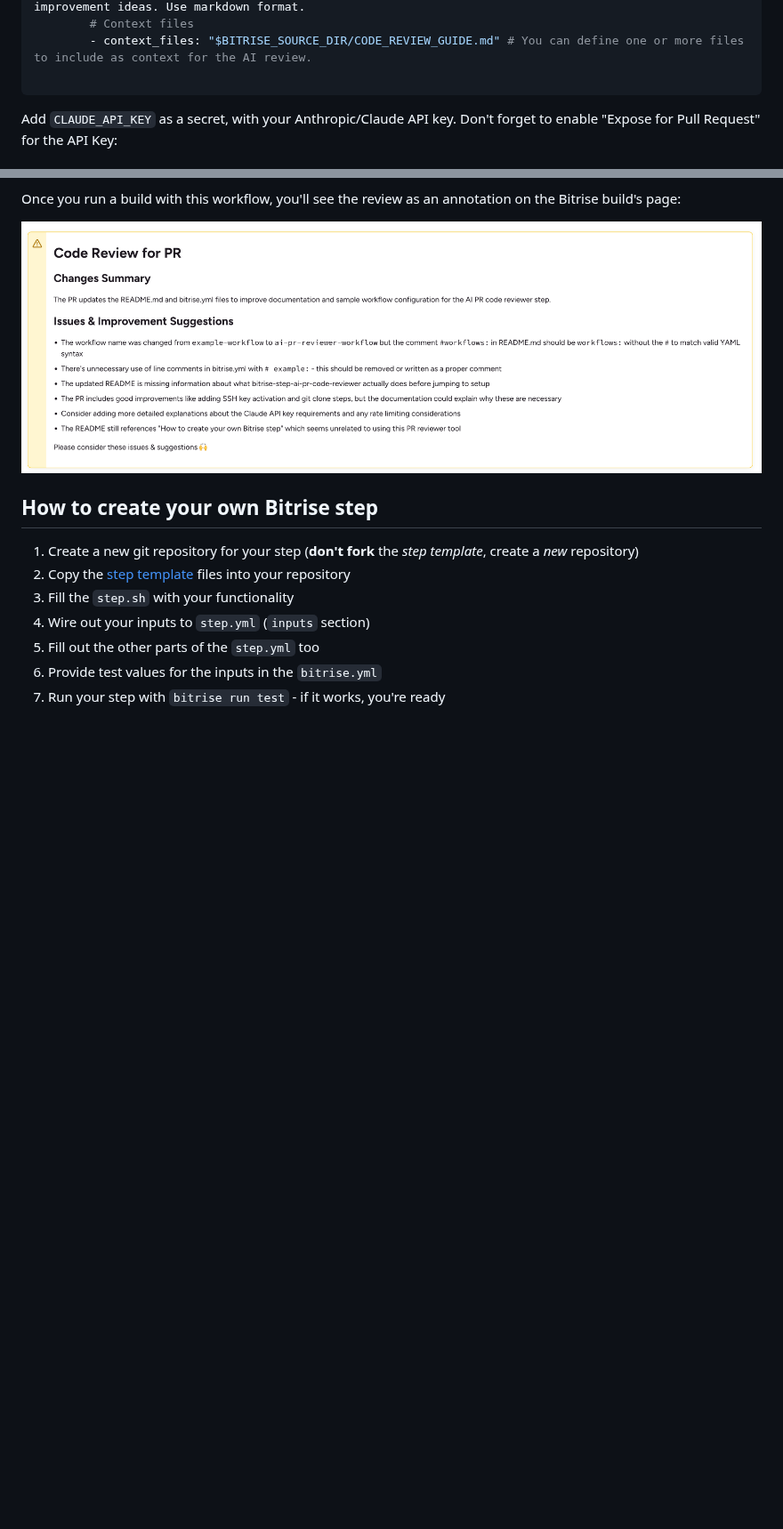
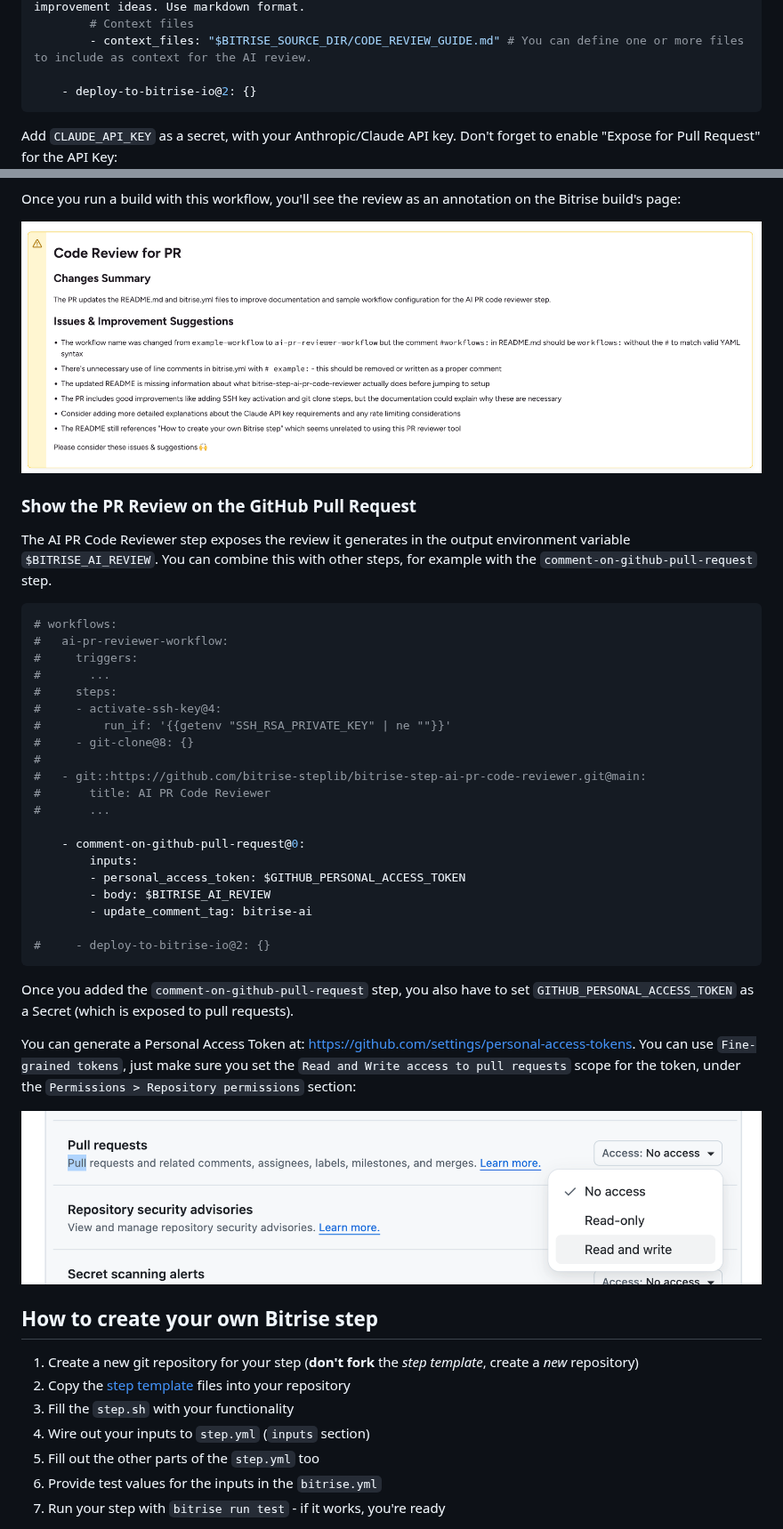
Before and after one commit to bitrise-steplib/bitrise-step-ai-pr-code-reviewer, a Markdown page: README.md, 2 parts joined by grey strips. Shown at 89% size. GitHub-like rendering; pictures changed too: docs/doc-github-pat-permissions.png (added); blank space fills up the shorter version.

Commit message:
Update README and bitrise.yml to include GitHub PR review integration and add permissions image

````diff
--- a/README.md
+++ b/README.md
@@ -36,6 +36,7 @@ You can copy the whole example workflow from here:
         # Context files
         - context_files: "$BITRISE_SOURCE_DIR/CODE_REVIEW_GUIDE.md" # You can define one or more files to include as context for the AI review.
 
+    - deploy-to-bitrise-io@2: {}
 ```
 
 Add `CLAUDE_API_KEY` as a secret, with your Anthropic/Claude API key.
@@ -52,6 +53,41 @@ That's it, you're now ready to use the AI PR Reviewer! 🚀
 Once you run a build with this workflow, you'll see the review as an annotation on the Bitrise build's page:
 
 ![](docs/doc-example-annotation.png)
+
+### Show the PR Review on the GitHub Pull Request
+
+The AI PR Code Reviewer step exposes the review it generates in the output environment variable `$BITRISE_AI_REVIEW`.
+You can combine this with other steps, for example with the `comment-on-github-pull-request` step.
+
+```yaml
+# workflows:
+#   ai-pr-reviewer-workflow:
+#     triggers:
+#       ...
+#     steps:
+#     - activate-ssh-key@4:
+#         run_if: '{{getenv "SSH_RSA_PRIVATE_KEY" | ne ""}}'
+#     - git-clone@8: {}
+#
+#   - git::https://github.com/bitrise-steplib/bitrise-step-ai-pr-code-reviewer.git@main:
+#       title: AI PR Code Reviewer
+#       ...
+
+    - comment-on-github-pull-request@0:
+        inputs:
+        - personal_access_token: $GITHUB_PERSONAL_ACCESS_TOKEN
+        - body: $BITRISE_AI_REVIEW
+        - update_comment_tag: bitrise-ai
+
+#     - deploy-to-bitrise-io@2: {}
+```
+
+Once you added the `comment-on-github-pull-request` step, you also have to set `GITHUB_PERSONAL_ACCESS_TOKEN` as a Secret (which is exposed to pull requests).
+
+You can generate a Personal Access Token at: [https://github.com/settings/personal-access-tokens](https://github.com/settings/personal-access-tokens).
+You can use `Fine-grained tokens`, just make sure you set the `Read and Write access to pull requests` scope for the token, under the `Permissions > Repository permissions` section:
+
+![](docs/doc-github-pat-permissions.png)
 
 
 ## How to create your own Bitrise step
````
Also changed, not shown: 1 other file.
